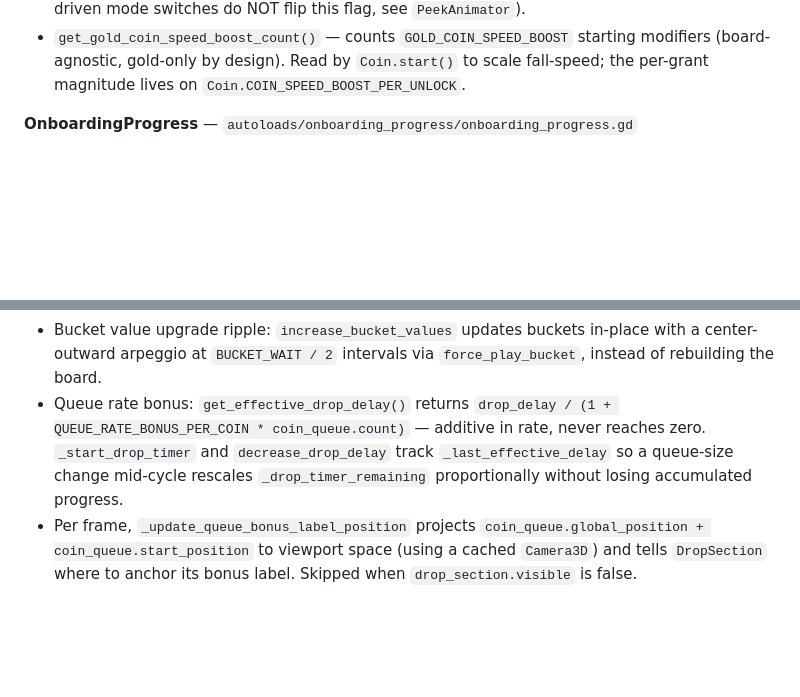
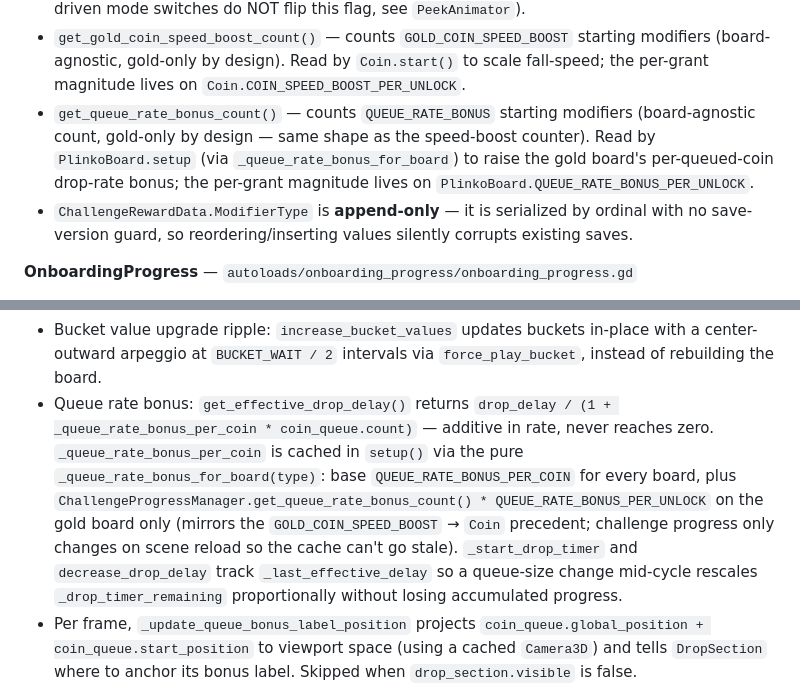
Before and after one commit to kjbrown-sandbox/pleenko, a Markdown page: CLAUDE.md, 2 parts joined by grey strips. GitHub-like rendering; blank space fills up the shorter version.

Commit message:
docs: update system responsibilities for QUEUE_RATE_BONUS reward
ChallengeProgressManager: document get_queue_rate_bonus_count() +
ModifierType append-only constraint. PlinkoBoard: update
get_effective_drop_delay() formula to the cached _queue_rate_bonus_per_coin
(base + gold-only earned grants).

```diff
--- a/CLAUDE.md
+++ b/CLAUDE.md
@@ -126,6 +126,8 @@ Autoload init order is set in `project.godot` and matters: `TierRegistry → Cur
 - `reset()` — full wipe of all challenge state, used only by `SaveManager.full_reset()`. Unlike `deserialize()` (which deliberately does NOT clear `_unlocks`, to merge with newer in-memory state), `reset()` DOES clear `_unlocks` — a full reset is a true fresh start, not a merge.
 - `challenges_ever_visited: bool` — flipped to `true` the first time the player manually enters challenges mode (read by `Main._update_nav_arrow_blinks` to stop the down-arrow blink; peek-driven mode switches do NOT flip this flag, see `PeekAnimator`).
 - `get_gold_coin_speed_boost_count()` — counts `GOLD_COIN_SPEED_BOOST` starting modifiers (board-agnostic, gold-only by design). Read by `Coin.start()` to scale fall-speed; the per-grant magnitude lives on `Coin.COIN_SPEED_BOOST_PER_UNLOCK`.
+- `get_queue_rate_bonus_count()` — counts `QUEUE_RATE_BONUS` starting modifiers (board-agnostic count, gold-only by design — same shape as the speed-boost counter). Read by `PlinkoBoard.setup` (via `_queue_rate_bonus_for_board`) to raise the gold board's per-queued-coin drop-rate bonus; the per-grant magnitude lives on `PlinkoBoard.QUEUE_RATE_BONUS_PER_UNLOCK`.
+- `ChallengeRewardData.ModifierType` is **append-only** — it is serialized by ordinal with no save-version guard, so reordering/inserting values silently corrupts existing saves.
 
 **OnboardingProgress** — `autoloads/onboarding_progress/onboarding_progress.gd`
 
@@ -172,7 +174,7 @@ Autoload init order is set in `project.godot` and matters: `TierRegistry → Cur
 - On coin land: `AudioManager.request_bucket_play` + `on_coin_landed`. Singing is suppressed while `_upgrade_animating` is true (the upgrade ripple owns the arpeggio).
 - On peg contact: `flash_nearest_peg` calls `AudioManager.should_sparkle` (gates the ring VFX in coin color); flash + halo + pulse always fire.
 - Bucket value upgrade ripple: `increase_bucket_values` updates buckets in-place with a center-outward arpeggio at `BUCKET_WAIT / 2` intervals via `force_play_bucket`, instead of rebuilding the board.
-- Queue rate bonus: `get_effective_drop_delay()` returns `drop_delay / (1 + QUEUE_RATE_BONUS_PER_COIN * coin_queue.count)` — additive in rate, never reaches zero. `_start_drop_timer` and `decrease_drop_delay` track `_last_effective_delay` so a queue-size change mid-cycle rescales `_drop_timer_remaining` proportionally without losing accumulated progress.
+- Queue rate bonus: `get_effective_drop_delay()` returns `drop_delay / (1 + _queue_rate_bonus_per_coin * coin_queue.count)` — additive in rate, never reaches zero. `_queue_rate_bonus_per_coin` is cached in `setup()` via the pure `_queue_rate_bonus_for_board(type)`: base `QUEUE_RATE_BONUS_PER_COIN` for every board, plus `ChallengeProgressManager.get_queue_rate_bonus_count() * QUEUE_RATE_BONUS_PER_UNLOCK` on the gold board only (mirrors the `GOLD_COIN_SPEED_BOOST` → `Coin` precedent; challenge progress only changes on scene reload so the cache can't go stale). `_start_drop_timer` and `decrease_drop_delay` track `_last_effective_delay` so a queue-size change mid-cycle rescales `_drop_timer_remaining` proportionally without losing accumulated progress.
 - Per frame, `_update_queue_bonus_label_position` projects `coin_queue.global_position + coin_queue.start_position` to viewport space (using a cached `Camera3D`) and tells `DropSection` where to anchor its bonus label. Skipped when `drop_section.visible` is false.
 
 **Coin** — `entities/coin/coin.gd`
```
